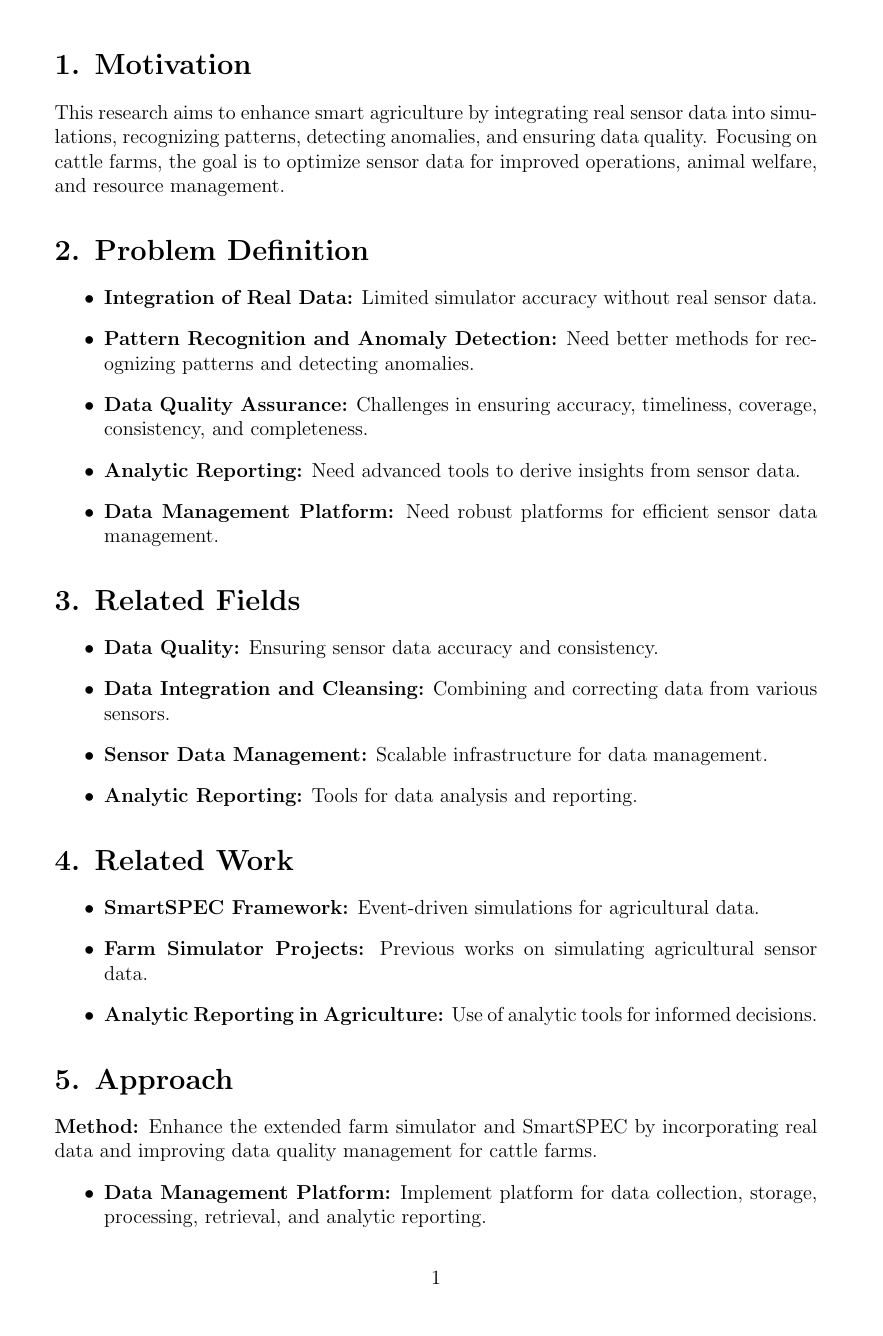
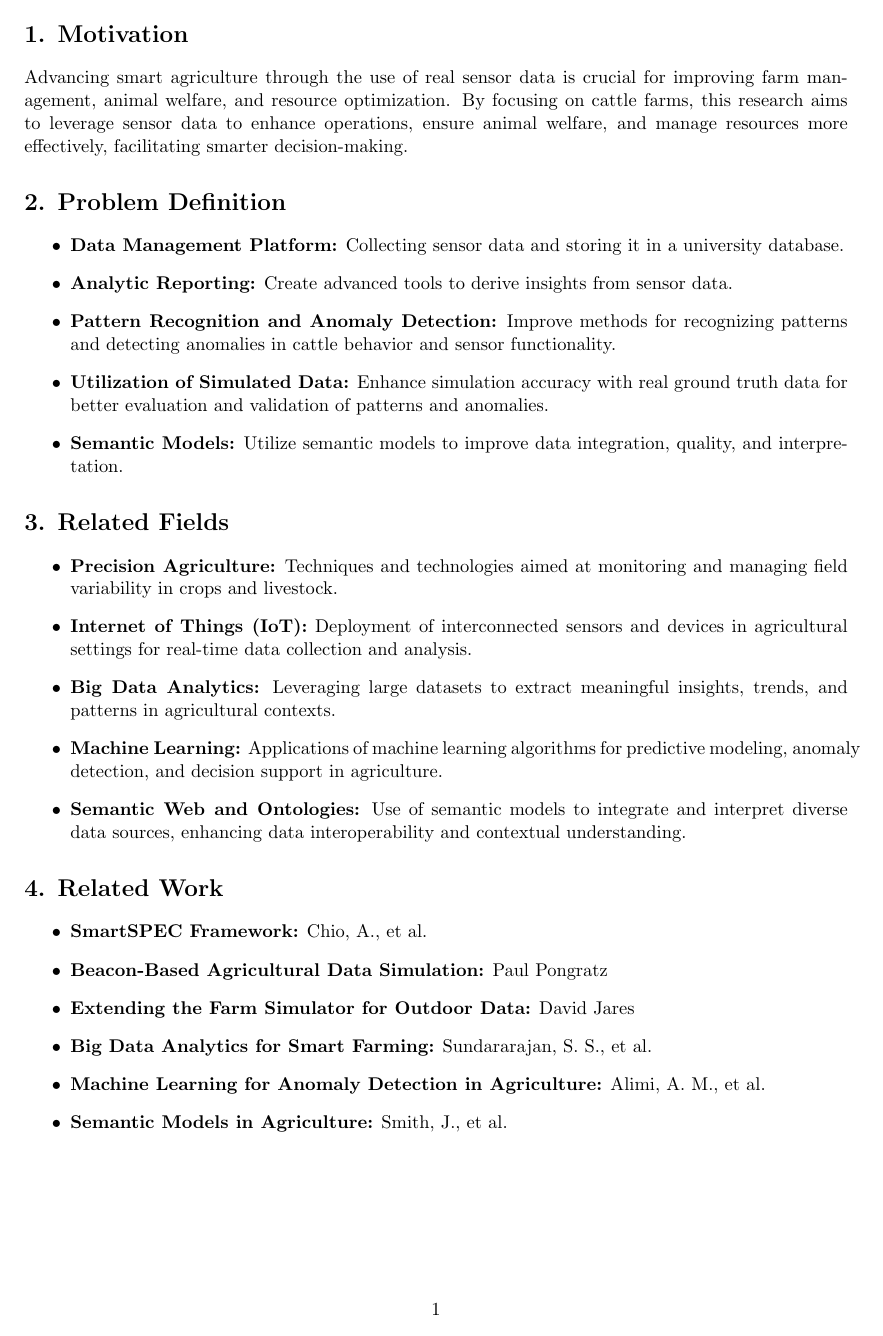
Before and after one commit to kevin123george/2024-MA-Kevin-George, a LaTeX document (proposal-kevin/proposal.tex): page 2 of 3 before the commit and page 2 of 4 after it. Compiled offline with pdfLaTeX.

Commit message:
updated proposal

```diff
--- a/proposal-kevin/proposal.tex
+++ b/proposal-kevin/proposal.tex
@@ -1,12 +1,12 @@
-\documentclass[12pt]{article}
+\documentclass[11pt]{article}
 \usepackage{amsmath}
 \usepackage{graphicx}
 \usepackage{hyperref}
 \usepackage{enumitem}
 \usepackage{geometry}
-\geometry{a4paper, margin=1in}
+\geometry{a4paper, margin=0.75in}
 
-\title{Data-Driven Agricultural Decision Making: A Platform for Anomaly Detection, Analytic Reporting, and Simulation}
+\title{Data-Driven Agricultural Decision Making: Anomaly Detection, Analytics, and Simulation in Cattle Farms}
 \author{Kevin George}
 \date{\today}
 
@@ -27,33 +26,32 @@
 \section*{1. Motivation}
-This research aims to enhance smart agriculture by integrating real sensor data into simulations, recognizing patterns, detecting anomalies, and ensuring data quality. Focusing on cattle farms, the goal is to optimize sensor data for improved operations, animal welfare, and resource management.
+Advancing smart agriculture through the use of real sensor data is crucial for improving farm management, animal welfare, and resource optimization. By focusing on cattle farms, this research aims to leverage sensor data to enhance operations, ensure animal welfare, and manage resources more effectively, facilitating smarter decision-making.
 
 \section*{2. Problem Definition}
 \begin{itemize}
-    \item \textbf{Integration of Real Data:} Limited simulator accuracy without real sensor data.
-    \item \textbf{Pattern Recognition and Anomaly Detection:} Need better methods for recognizing patterns and detecting anomalies.
-    \item \textbf{Data Quality Assurance:} Challenges in ensuring accuracy, timeliness, coverage, consistency, and completeness.
-    \item \textbf{Analytic Reporting:} Need advanced tools to derive insights from sensor data.
-    \item \textbf{Data Management Platform:} Need robust platforms for efficient sensor data management.
+    \item \textbf{Data Management Platform:} Collecting sensor data and storing it in a university database.
+    \item \textbf{Analytic Reporting:} Create advanced tools to derive insights from sensor data.
+    \item \textbf{Pattern Recognition and Anomaly Detection:} Improve methods for recognizing patterns and detecting anomalies in cattle behavior and sensor functionality.
+    \item \textbf{Utilization of Simulated Data:} Enhance simulation accuracy with real ground truth data for better evaluation and validation of patterns and anomalies.
+    \item \textbf{Semantic Models:} Utilize semantic models to improve data integration, quality, and interpretation.
 \end{itemize}
 
 \section*{3. Related Fields}
 \begin{itemize}
-    \item \textbf{Data Quality:} Ensuring sensor data accuracy and consistency.
-    \item \textbf{Data Integration and Cleansing:} Combining and correcting data from various sensors.
-    \item \textbf{Sensor Data Management:} Scalable infrastructure for data management.
-    \item \textbf{Analytic Reporting:} Tools for data analysis and reporting.
+    \item \textbf{Precision Agriculture:} Techniques and technologies aimed at monitoring and managing field variability in crops and livestock.
+    \item \textbf{Internet of Things (IoT):} Deployment of interconnected sensors and devices in agricultural settings for real-time data collection and analysis.
+    \item \textbf{Big Data Analytics:} Leveraging large datasets to extract meaningful insights, trends, and patterns in agricultural contexts.
+    \item \textbf{Machine Learning:} Applications of machine learning algorithms for predictive modeling, anomaly detection, and decision support in agriculture.
+    \item \textbf{Semantic Web and Ontologies:} Use of semantic models to integrate and interpret diverse data sources, enhancing data interoperability and contextual understanding.
 \end{itemize}
 
 \section*{4. Related Work}
 \begin{itemize}
-    \item \textbf{SmartSPEC Framework:} Event-driven simulations for agricultural data.
-    \item \textbf{Farm Simulator Projects:} Previous works on simulating agricultural sensor data.
-    \item \textbf{Analytic Reporting in Agriculture:} Use of analytic tools for informed decisions.
+    \item \textbf{SmartSPEC Framework:} Chio, A., et al.
+    \item \textbf{Beacon-Based Agricultural Data Simulation:} Paul Pongratz
+    \item \textbf{Extending the Farm Simulator for Outdoor Data:} David Jares
+    \item \textbf{Big Data Analytics for Smart Farming:} Sundararajan, S. S., et al.
+    \item \textbf{Machine Learning for Anomaly Detection in Agriculture:} Alimi, A. M., et al.
+    \item \textbf{Semantic Models in Agriculture:} Smith, J., et al.
 \end{itemize}
 
 \section*{5. Approach}
-\textbf{Method:} Enhance the extended farm simulator and SmartSPEC by incorporating real data and improving data quality management for cattle farms.
-\begin{itemize}
-    \item \textbf{Data Management Platform:} Implement platform for data collection, storage, processing, retrieval, and analytic reporting.
-    \item \textbf{Develop Algorithms:} Compute and maintain accuracy, timeliness, coverage, consistency, and completeness.
-    \item \textbf{Analytic Reporting Tools:} Create tools for deriving insights from data.
@@ -63,0 +62 @@ This research aims to enhance smart agriculture by integrating real sensor data
+    \item \textbf{Pattern Recognition and Anomaly Detection:} Refine methods for identifying patterns and anomalies in cattle behavior and sensor functionality. Use semantic models to enhance accuracy and context.
```
Also changed, not shown: proposal-kevin/proposal.pdf, proposal-kevin/workflow.png (added), proposal-kevin/proposal.tex (54 more changed lines), 6 other files.
